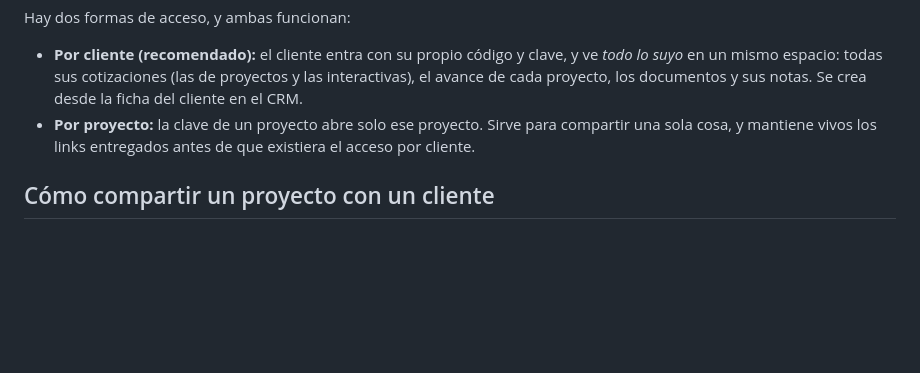
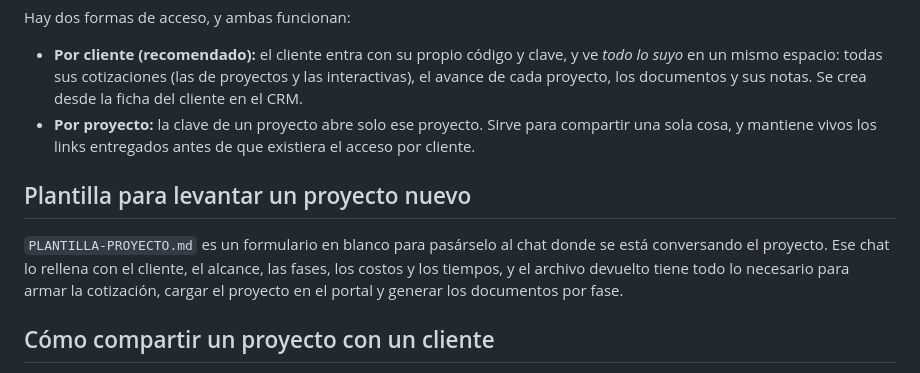
Before and after one commit to rengifojjrr/cotizaciones-interactivas, a Markdown page: README.md, the part around the change. Rendered like a GitHub page; blank space fills up the shorter version.

```diff
--- a/README.md
+++ b/README.md
@@ -34,6 +34,13 @@ Hay dos formas de acceso, y ambas funcionan:
   cada proyecto, los documentos y sus notas. Se crea desde la ficha del cliente en el CRM.
 - **Por proyecto:** la clave de un proyecto abre solo ese proyecto. Sirve para compartir una sola
   cosa, y mantiene vivos los links entregados antes de que existiera el acceso por cliente.
+
+## Plantilla para levantar un proyecto nuevo
+
+`PLANTILLA-PROYECTO.md` es un formulario en blanco para pasárselo al chat donde se está
+conversando el proyecto. Ese chat lo rellena con el cliente, el alcance, las fases, los costos y
+los tiempos, y el archivo devuelto tiene todo lo necesario para armar la cotización, cargar el
+proyecto en el portal y generar los documentos por fase.
 
 ## Cómo compartir un proyecto con un cliente
 
```
Also changed, not shown: PLANTILLA-PROYECTO.md (added, +210 -0 lines).
